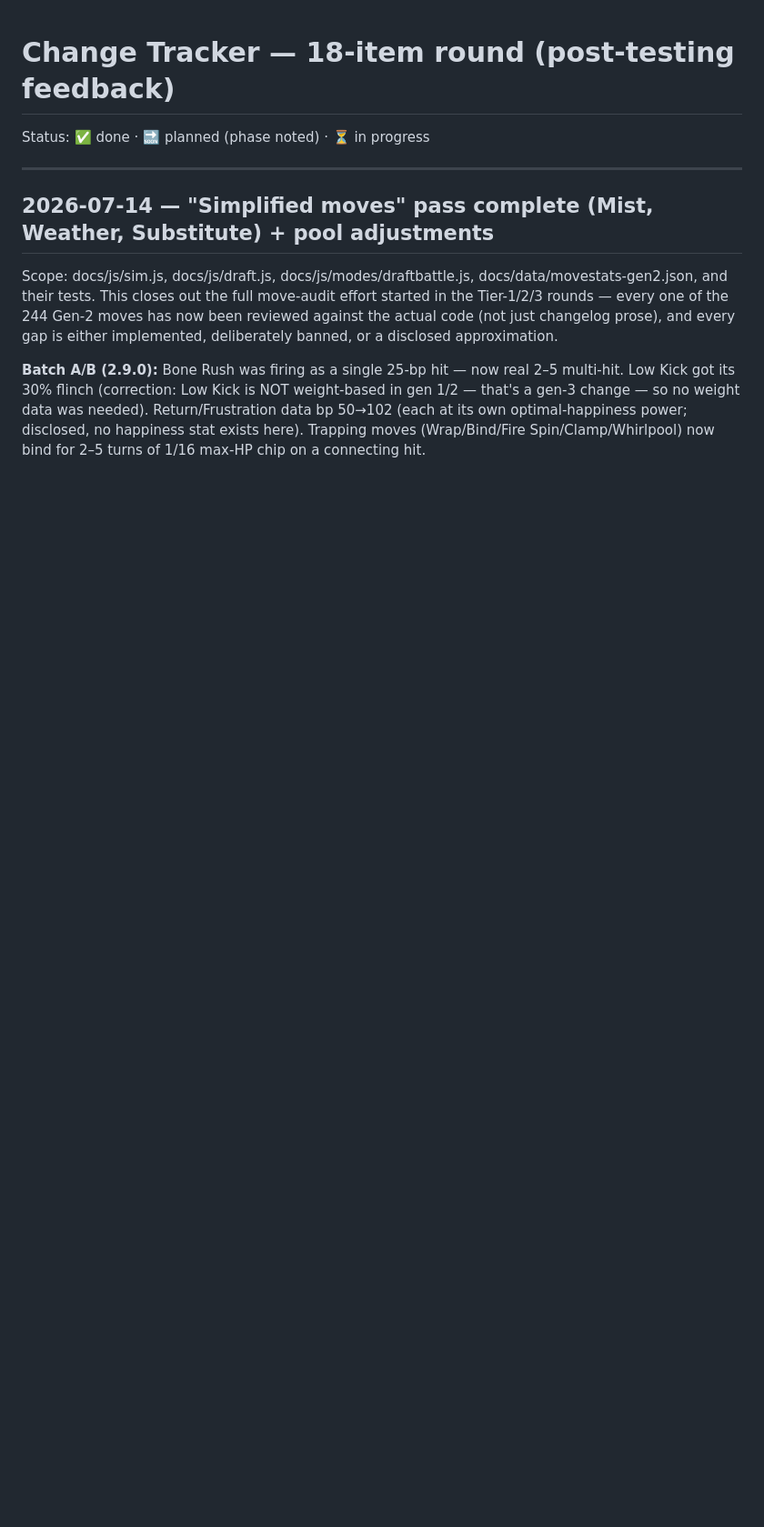
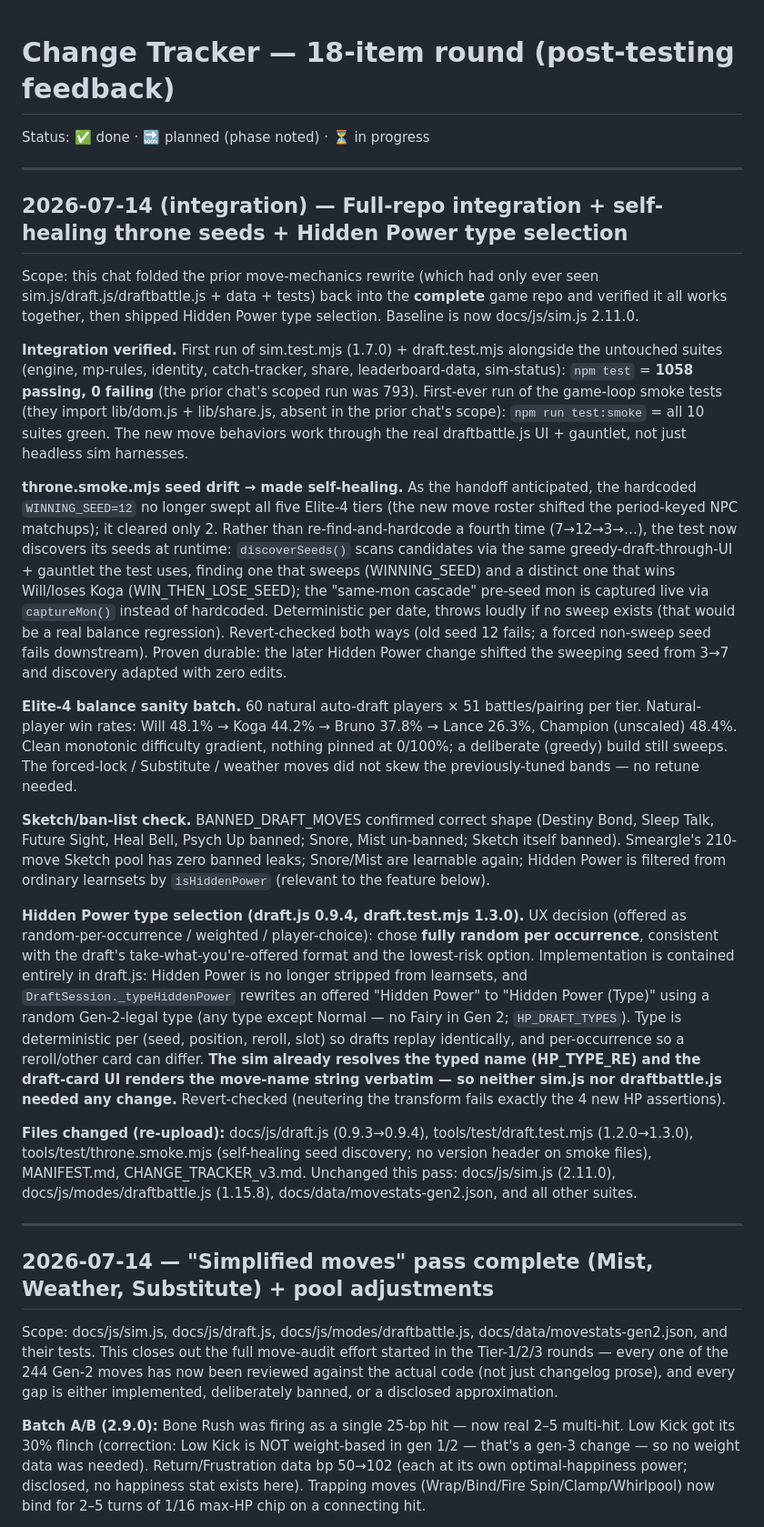
Before and after one commit to 142llamas/PKGuess, a Markdown page: CHANGE_TRACKER_v3.md, the part around the change. Shown at 91% size. Rendered like a GitHub page; blank space fills up the shorter version.

```diff
--- a/CHANGE_TRACKER_v3.md
+++ b/CHANGE_TRACKER_v3.md
@@ -1,6 +1,24 @@
 # Change Tracker — 18-item round (post-testing feedback)
 
 Status: ✅ done · 🔜 planned (phase noted) · ⏳ in progress
+
+---
+
+## 2026-07-14 (integration) — Full-repo integration + self-healing throne seeds + Hidden Power type selection
+
+Scope: this chat folded the prior move-mechanics rewrite (which had only ever seen sim.js/draft.js/draftbattle.js + data + tests) back into the **complete** game repo and verified it all works together, then shipped Hidden Power type selection. Baseline is now docs/js/sim.js 2.11.0.
+
+**Integration verified.** First run of sim.test.mjs (1.7.0) + draft.test.mjs alongside the untouched suites (engine, mp-rules, identity, catch-tracker, share, leaderboard-data, sim-status): `npm test` = **1058 passing, 0 failing** (the prior chat's scoped run was 793). First-ever run of the game-loop smoke tests (they import lib/dom.js + lib/share.js, absent in the prior chat's scope): `npm run test:smoke` = all 10 suites green. The new move behaviors work through the real draftbattle.js UI + gauntlet, not just headless sim harnesses.
+
+**throne.smoke.mjs seed drift → made self-healing.** As the handoff anticipated, the hardcoded `WINNING_SEED=12` no longer swept all five Elite-4 tiers (the new move roster shifted the period-keyed NPC matchups); it cleared only 2. Rather than re-find-and-hardcode a fourth time (7→12→3→…), the test now discovers its seeds at runtime: `discoverSeeds()` scans candidates via the same greedy-draft-through-UI + gauntlet the test uses, finding one that sweeps (WINNING_SEED) and a distinct one that wins Will/loses Koga (WIN_THEN_LOSE_SEED); the "same-mon cascade" pre-seed mon is captured live via `captureMon()` instead of hardcoded. Deterministic per date, throws loudly if no sweep exists (that would be a real balance regression). Revert-checked both ways (old seed 12 fails; a forced non-sweep seed fails downstream). Proven durable: the later Hidden Power change shifted the sweeping seed from 3→7 and discovery adapted with zero edits.
+
+**Elite-4 balance sanity batch.** 60 natural auto-draft players × 51 battles/pairing per tier. Natural-player win rates: Will 48.1% → Koga 44.2% → Bruno 37.8% → Lance 26.3%, Champion (unscaled) 48.4%. Clean monotonic difficulty gradient, nothing pinned at 0/100%; a deliberate (greedy) build still sweeps. The forced-lock / Substitute / weather moves did not skew the previously-tuned bands — no retune needed.
+
+**Sketch/ban-list check.** BANNED_DRAFT_MOVES confirmed correct shape (Destiny Bond, Sleep Talk, Future Sight, Heal Bell, Psych Up banned; Snore, Mist un-banned; Sketch itself banned). Smeargle's 210-move Sketch pool has zero banned leaks; Snore/Mist are learnable again; Hidden Power is filtered from ordinary learnsets by `isHiddenPower` (relevant to the feature below).
+
+**Hidden Power type selection (draft.js 0.9.4, draft.test.mjs 1.3.0).** UX decision (offered as random-per-occurrence / weighted / player-choice): chose **fully random per occurrence**, consistent with the draft's take-what-you're-offered format and the lowest-risk option. Implementation is contained entirely in draft.js: Hidden Power is no longer stripped from learnsets, and `DraftSession._typeHiddenPower` rewrites an offered "Hidden Power" to "Hidden Power (Type)" using a random Gen-2-legal type (any type except Normal — no Fairy in Gen 2; `HP_DRAFT_TYPES`). Type is deterministic per (seed, position, reroll, slot) so drafts replay identically, and per-occurrence so a reroll/other card can differ. **The sim already resolves the typed name (HP_TYPE_RE) and the draft-card UI renders the move-name string verbatim — so neither sim.js nor draftbattle.js needed any change.** Revert-checked (neutering the transform fails exactly the 4 new HP assertions).
+
+**Files changed (re-upload):** docs/js/draft.js (0.9.3→0.9.4), tools/test/draft.test.mjs (1.2.0→1.3.0), tools/test/throne.smoke.mjs (self-healing seed discovery; no version header on smoke files), MANIFEST.md, CHANGE_TRACKER_v3.md. Unchanged this pass: docs/js/sim.js (2.11.0), docs/js/modes/draftbattle.js (1.15.8), docs/data/movestats-gen2.json, and all other suites.
 
 ---
 
```
Also changed, not shown: MANIFEST.md (+7 -5 lines).
